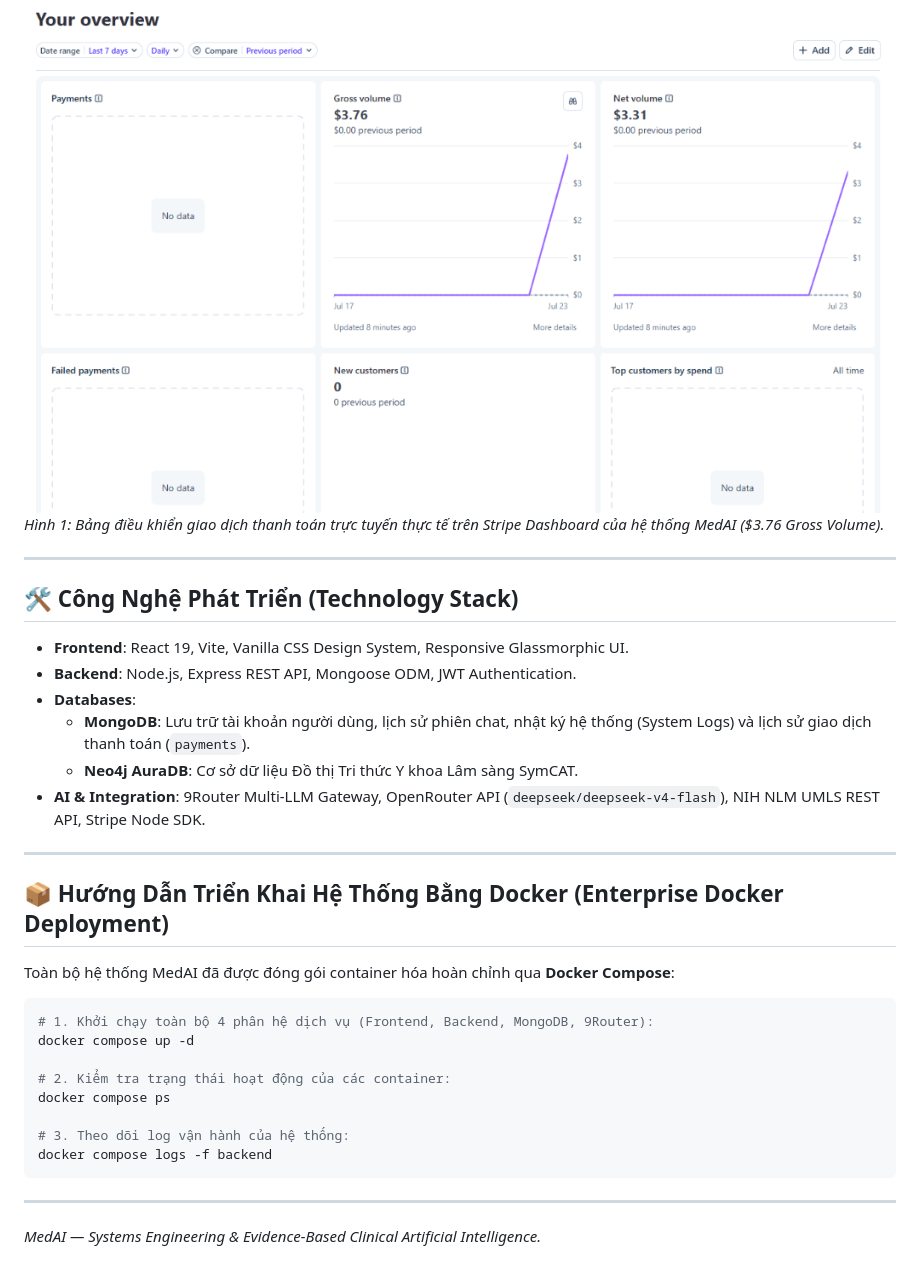
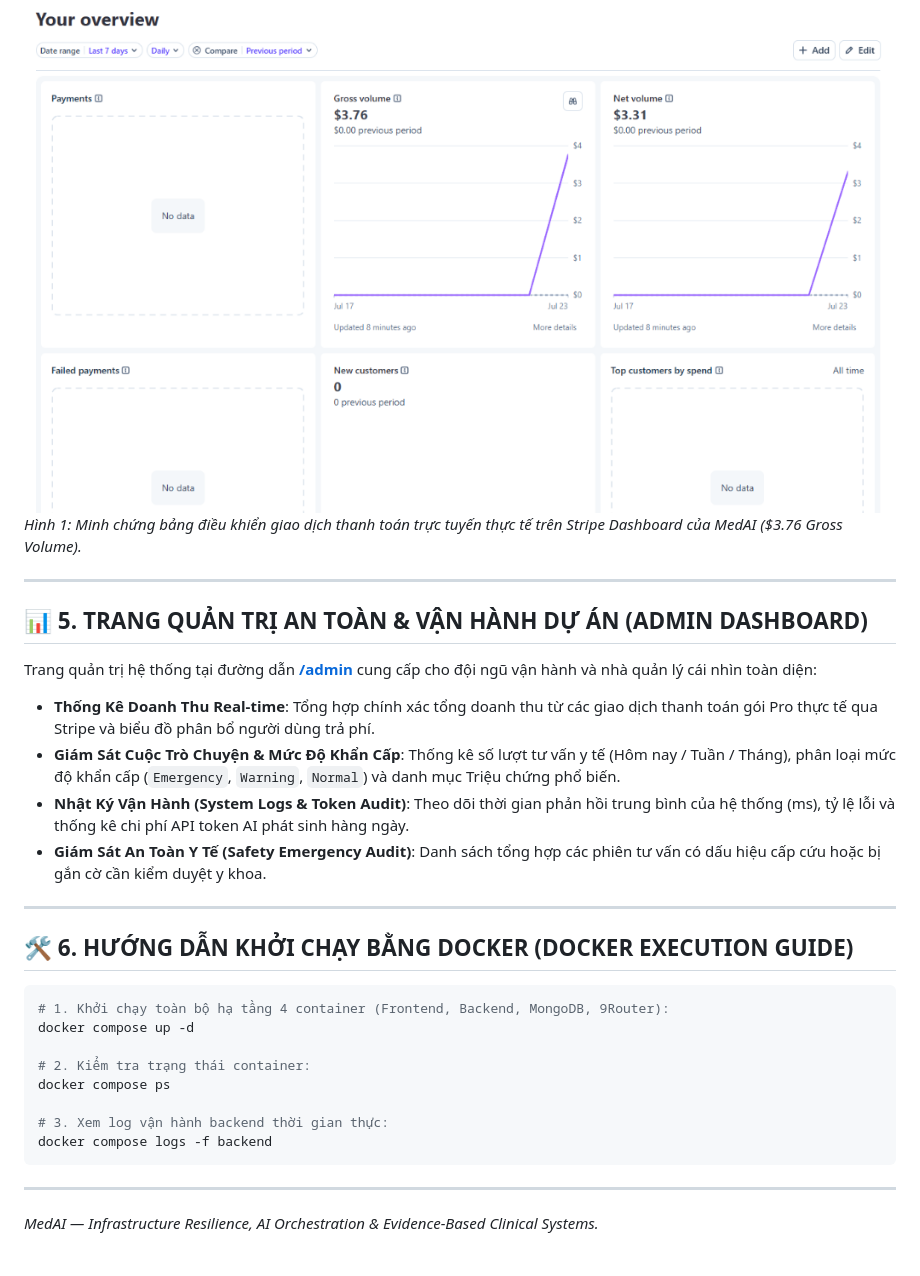
Before and after one commit to NoirHuy/MEDAI_AITAINANGVIET, a Markdown page: README.md, the part around one of its changes. Drawn GitHub-style.

````diff
--- a/README.md
+++ b/README.md
@@ -92,35 +74,33 @@ Hệ thống được kiểm thử thực tế và ghi nhận đầy đủ các
 
 ![Bảng điều khiển giao dịch thanh toán Stripe Dashboard của MedAI](./docs/images/stripe_dashboard.png)
-*Hình 1: Bảng điều khiển giao dịch thanh toán trực tuyến thực tế trên Stripe Dashboard của hệ thống MedAI ($3.76 Gross Volume).*
+*Hình 1: Minh chứng bảng điều khiển giao dịch thanh toán trực tuyến thực tế trên Stripe Dashboard của MedAI ($3.76 Gross Volume).*
 
 ---
 
-## 🛠️ Công Nghệ Phát Triển (Technology Stack)
+## 📊 5. TRANG QUẢN TRỊ AN TOÀN & VẬN HÀNH DỰ ÁN (ADMIN DASHBOARD)
 
-* **Frontend**: React 19, Vite, Vanilla CSS Design System, Responsive Glassmorphic UI.
-* **Backend**: Node.js, Express REST API, Mongoose ODM, JWT Authentication.
-* **Databases**:
-  - **MongoDB**: Lưu trữ tài khoản người dùng, lịch sử phiên chat, nhật ký hệ thống (System Logs) và lịch sử giao dịch thanh toán (`payments`).
-  - **Neo4j AuraDB**: Cơ sở dữ liệu Đồ thị Tri thức Y khoa Lâm sàng SymCAT.
-* **AI & Integration**: 9Router Multi-LLM Gateway, OpenRouter API (`deepseek/deepseek-v4-flash`), NIH NLM UMLS REST API, Stripe Node SDK.
+Trang quản trị hệ thống tại đường dẫn **[/admin](https://103.166.183.89.nip.io/admin)** cung cấp cho đội ngũ vận hành và nhà quản lý cái nhìn toàn diện:
+
+* **Thống Kê Doanh Thu Real-time**: Tổng hợp chính xác tổng doanh thu từ các giao dịch thanh toán gói Pro thực tế qua Stripe và biểu đồ phân bổ người dùng trả phí.
+* **Giám Sát Cuộc Trò Chuyện & Mức Độ Khẩn Cấp**: Thống kê số lượt tư vấn y tế (Hôm nay / Tuần / Tháng), phân loại mức độ khẩn cấp (`Emergency`, `Warning`, `Normal`) và danh mục Triệu chứng phổ biến.
+* **Nhật Ký Vận Hành (System Logs & Token Audit)**: Theo dõi thời gian phản hồi trung bình của hệ thống (ms), tỷ lệ lỗi và thống kê chi phí API token AI phát sinh hàng ngày.
+* **Giám Sát An Toàn Y Tế (Safety Emergency Audit)**: Danh sách tổng hợp các phiên tư vấn có dấu hiệu cấp cứu hoặc bị gắn cờ cần kiểm duyệt y khoa.
 
 ---
 
-## 📦 Hướng Dẫn Triển Khai Hệ Thống Bằng Docker (Enterprise Docker Deployment)
-
-Toàn bộ hệ thống MedAI đã được đóng gói container hóa hoàn chỉnh qua **Docker Compose**:
+## 🛠️ 6. HƯỚNG DẪN KHỞI CHẠY BẰNG DOCKER (DOCKER EXECUTION GUIDE)
 
 ```bash
-# 1. Khởi chạy toàn bộ 4 phân hệ dịch vụ (Frontend, Backend, MongoDB, 9Router):
+# 1. Khởi chạy toàn bộ hạ tầng 4 container (Frontend, Backend, MongoDB, 9Router):
 docker compose up -d
 
-# 2. Kiểm tra trạng thái hoạt động của các container:
+# 2. Kiểm tra trạng thái container:
 docker compose ps
 
-# 3. Theo dõi log vận hành của hệ thống:
+# 3. Xem log vận hành backend thời gian thực:
 docker compose logs -f backend
 ```
 
 ---
 
-*MedAI — Systems Engineering & Evidence-Based Clinical Artificial Intelligence.*
+*MedAI — Infrastructure Resilience, AI Orchestration & Evidence-Based Clinical Systems.*
````
Also changed, not shown: other parts of README.md (+41 -59 lines).
